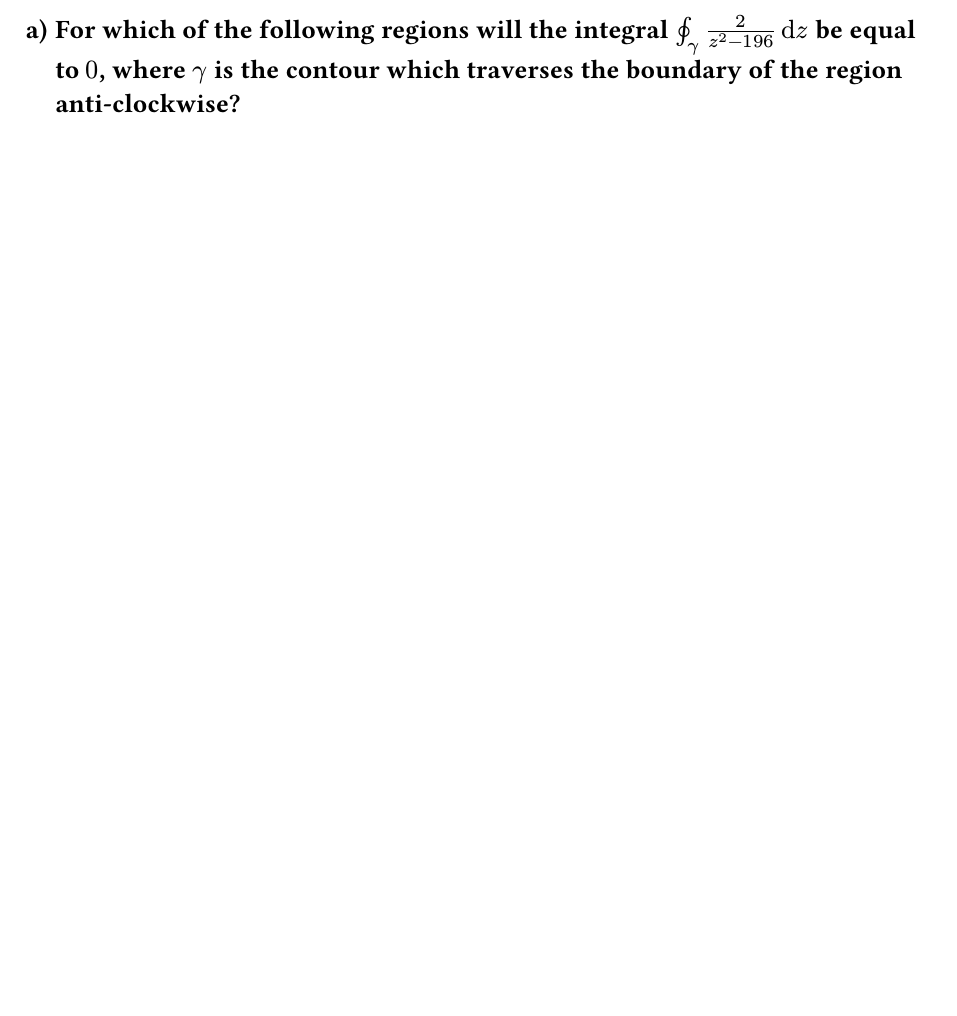
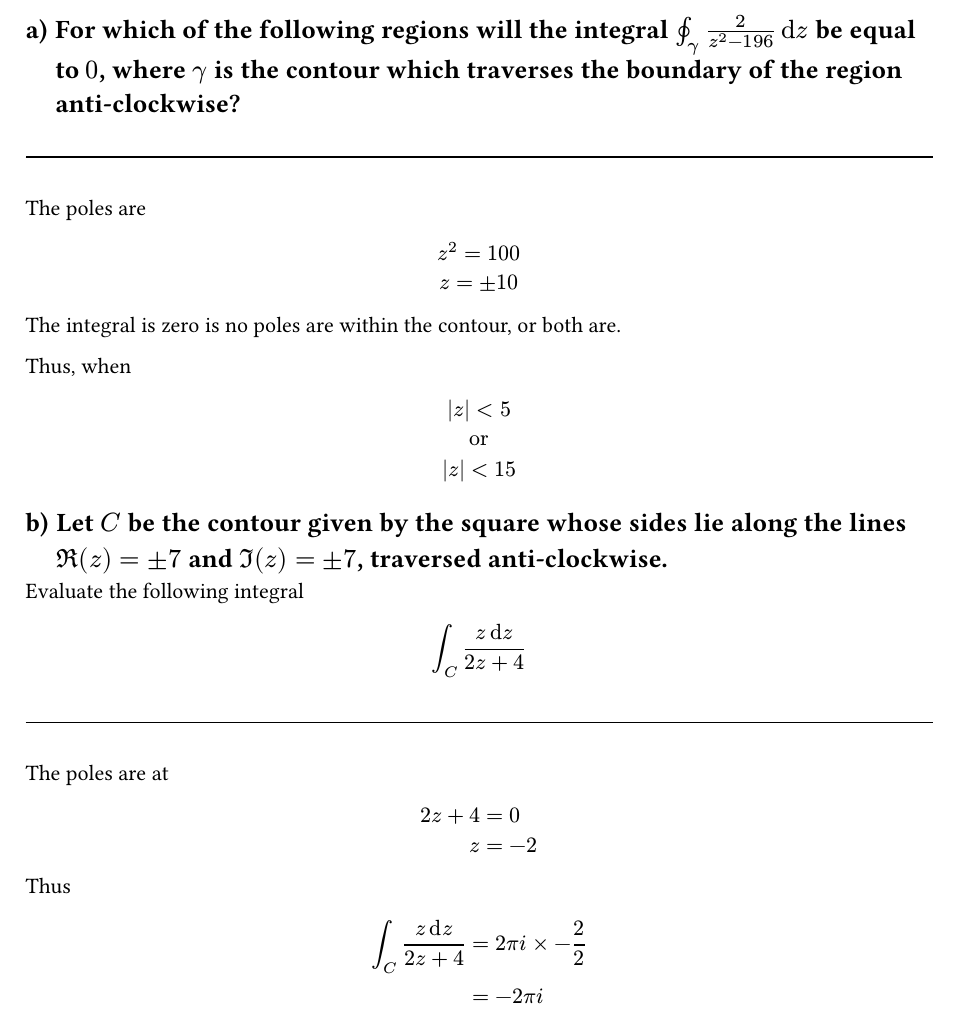
Before and after one commit to Alanlu217/notes, a Typst document (unsw/math2069/midterm/main.typ): part of page 23 of 23, cut so that both start at the same text, the shorter picture padded with empty space. Compiled offline with Typst 0.15.

Commit message:
math2069 CA midterm complete

```diff
--- a/unsw/math2069/midterm/main.typ
+++ b/unsw/math2069/midterm/main.typ
@@ -711,3 +711,40 @@ $
 
 =
 == For which of the following regions will the integral $integral.cont_gamma 2/(z^2 - 196) dif z$ be equal to $0$, where $gamma$ is the contour which traverses the boundary of the region anti-clockwise?
+#divider()
+
+The poles are
+$
+  z^2 = 100 \
+  z = plus.minus 10
+$
+
+The integral is zero is no poles are within the contour, or both are.
+
+Thus, when
+$
+  abs(z) < 5 \
+  "or" \
+  abs(z) < 15 \
+$
+
+== Let $C$ be the contour given by the square whose sides lie along the lines $Re(z)=plus.minus 7$ and $Im(z)=plus.minus 7$, traversed anti-clockwise.
+
+Evaluate the following integral
+$
+  integral_C (z dif z)/(2z + 4)
+$
+
+#divider()
+
+The poles are at
+$
+  2z + 4 & = 0 \
+       z & = -2
+$
+
+Thus
+$
+  integral_C (z dif z)/(2z + 4) & = 2 pi i times -2/(2) \
+                                & = -2 pi i
+$
```
